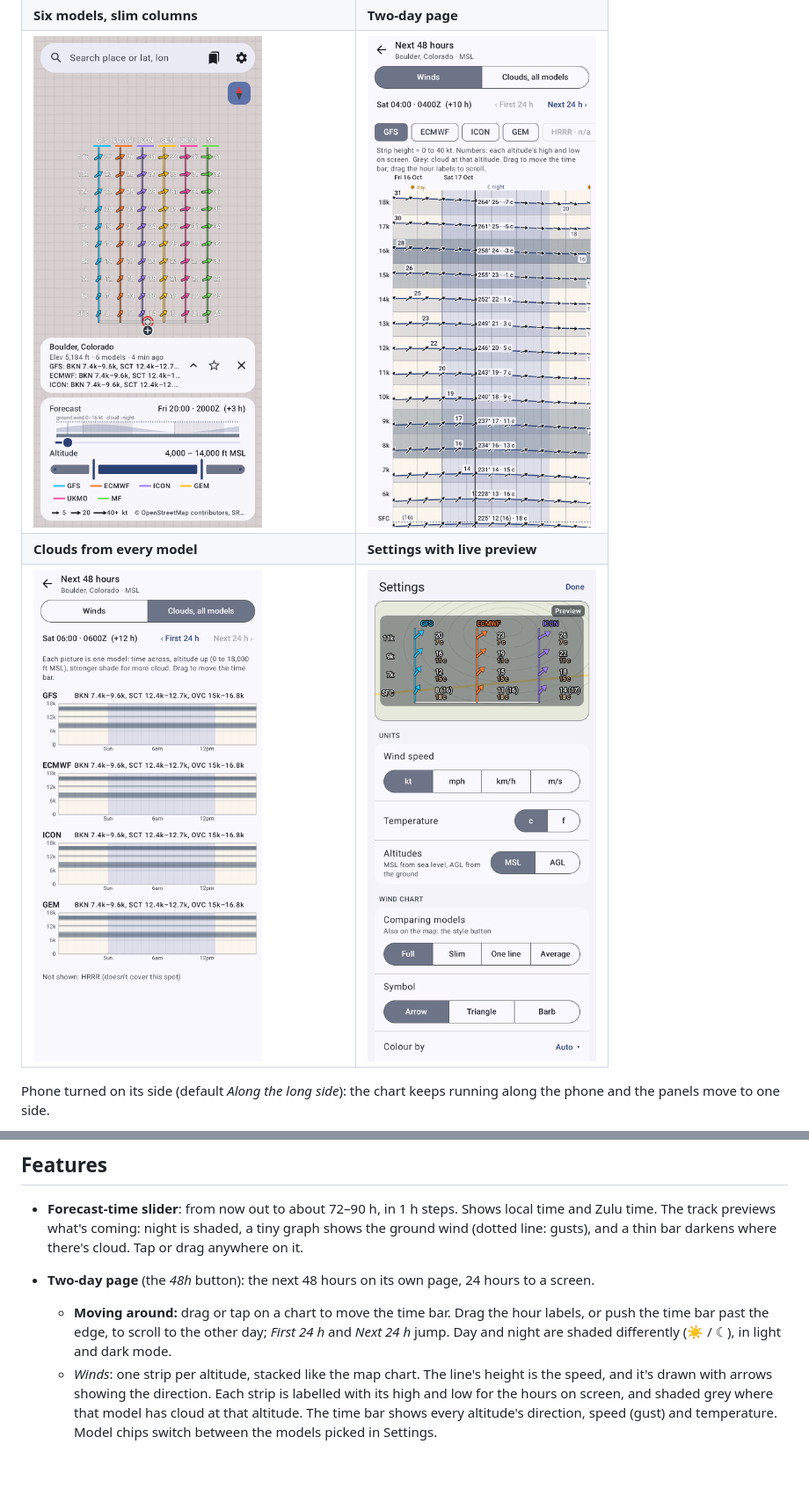
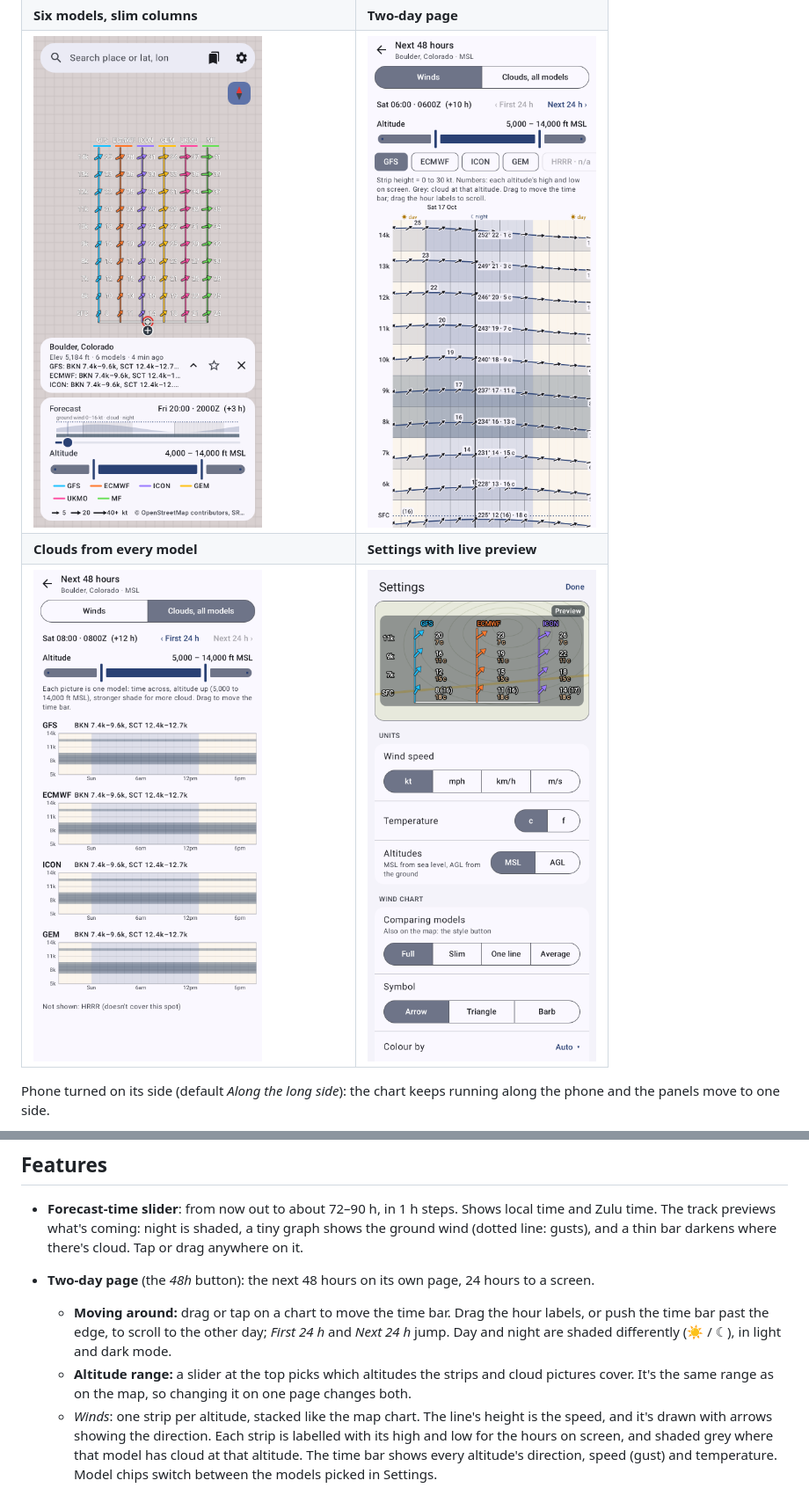
Before and after one commit to willkitto/winds-aloft, a Markdown page: README.md, 2 parts joined by grey strips. Shown at 88% size. Drawn GitHub-style; pictures changed too: docs/screenshot-clouds.png, docs/screenshot-two-day.png; blank space fills up the shorter version.

```diff
--- a/README.md
+++ b/README.md
@@ -32,6 +32,7 @@ Phone turned on its side (default *Along the long side*): the chart keeps runnin
 - **Forecast-time slider**: from now out to about 72–90 h, in 1 h steps. Shows local time and Zulu time. The track previews what's coming: night is shaded, a tiny graph shows the ground wind (dotted line: gusts), and a thin bar darkens where there's cloud. Tap or drag anywhere on it.
 - **Two-day page** (the *48h* button): the next 48 hours on its own page, 24 hours to a screen.
   - **Moving around:** drag or tap on a chart to move the time bar. Drag the hour labels, or push the time bar past the edge, to scroll to the other day; *First 24 h* and *Next 24 h* jump. Day and night are shaded differently (☀ / ☾), in light and dark mode.
+  - **Altitude range:** a slider at the top picks which altitudes the strips and cloud pictures cover. It's the same range as on the map, so changing it on one page changes both.
   - *Winds*: one strip per altitude, stacked like the map chart. The line's height is the speed, and it's drawn with arrows showing the direction. Each strip is labelled with its high and low for the hours on screen, and shaded grey where that model has cloud at that altitude. The time bar shows every altitude's direction, speed (gust) and temperature. Model chips switch between the models picked in Settings.
   - *Clouds, all models*: each selected model's cloud forecast as a small time-by-altitude picture, one under another, with the layers at the time bar beside each name. This is the quickest way to compare cloud bases across models.
 - **Altitude range slider**: picks which 1,000 ft levels to draw and list, from 0 up to the ceiling you set.
```
Also changed, not shown: 4 other files.
